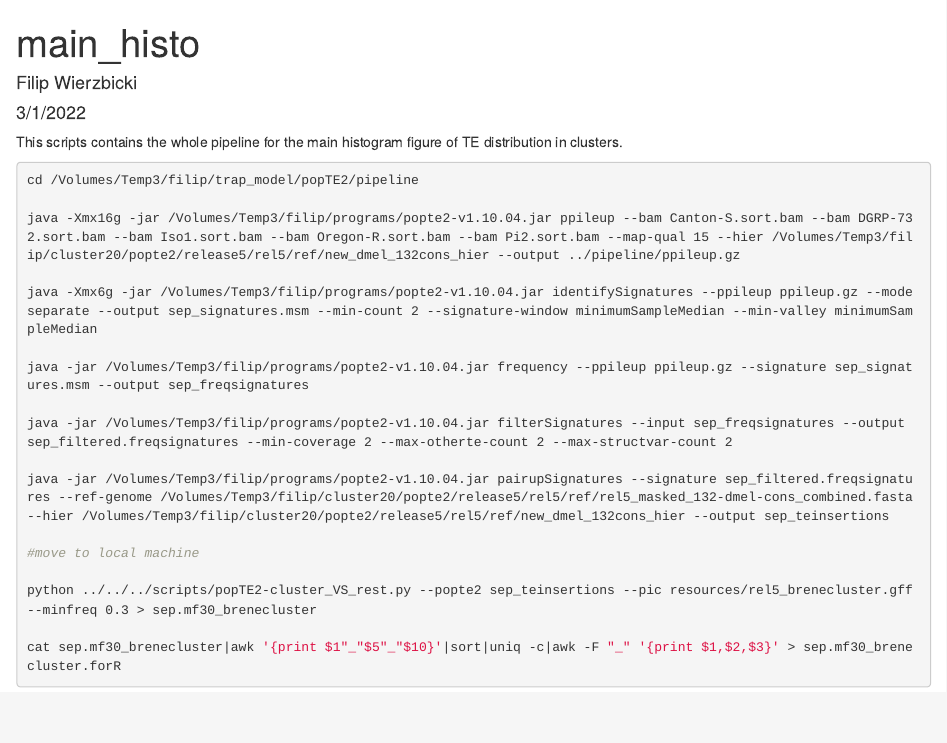
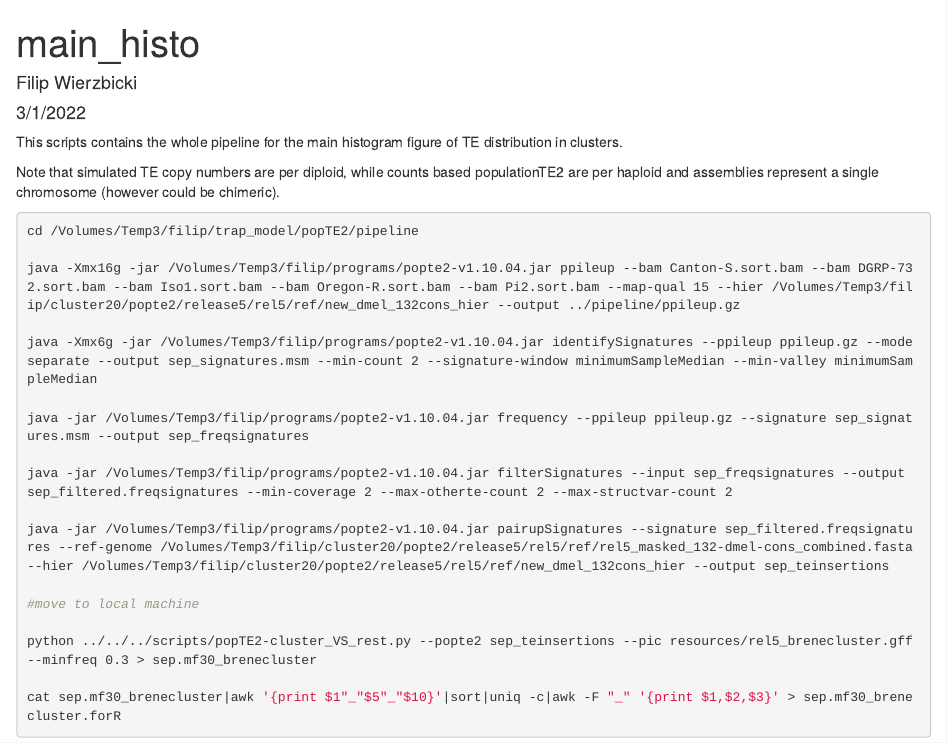
Before and after one commit to filwierz/trapmodel, an R Markdown document (rmd-scripts/main-histo.Rmd): the page in a window 1100 px wide, from its top. Rendered offline with R 4.5, knitr and Pandoc, with nearby package versions; some code elsewhere in the file could not run offline.

Commit message:
added important note on diploid vs haploid TE copy numbers

````diff
--- a/rmd-scripts/main-histo.Rmd
+++ b/rmd-scripts/main-histo.Rmd
@@ -11,7 +11,7 @@ knitr::opts_chunk$set(echo = TRUE)
 
 This scripts contains the whole pipeline for the main histogram figure of TE distribution in clusters.
 
-
+Note that simulated TE copy numbers are per diploid, while counts based populationTE2 are per haploid and assemblies represent a single chromosome (however could be chimeric).
 
 ```{bash popTE2 on vetgrid27, eval=FALSE}
 cd /Volumes/Temp3/filip/trap_model/popTE2/pipeline
````
